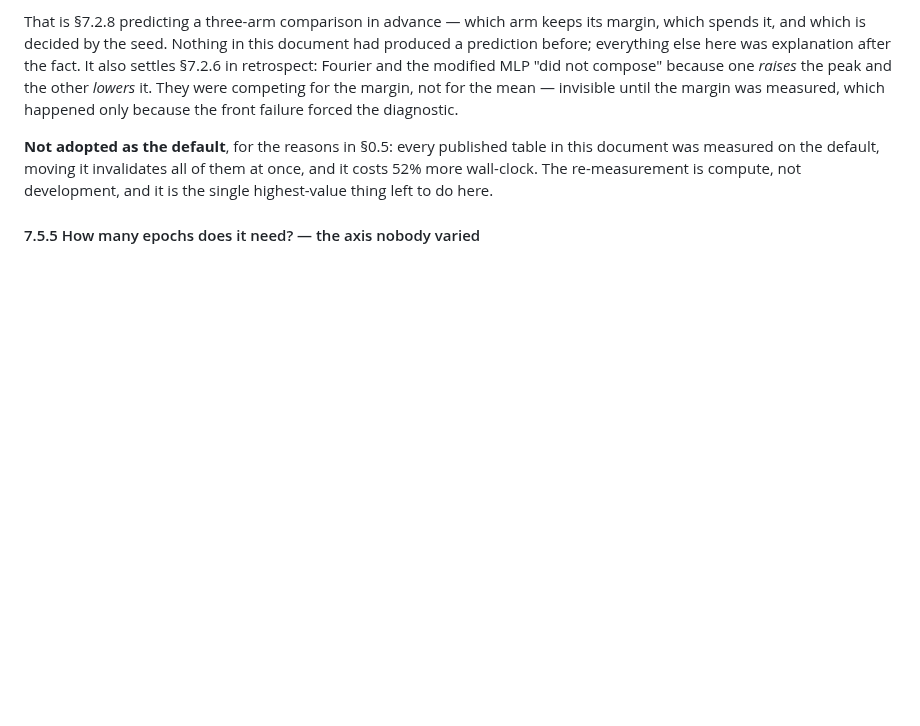
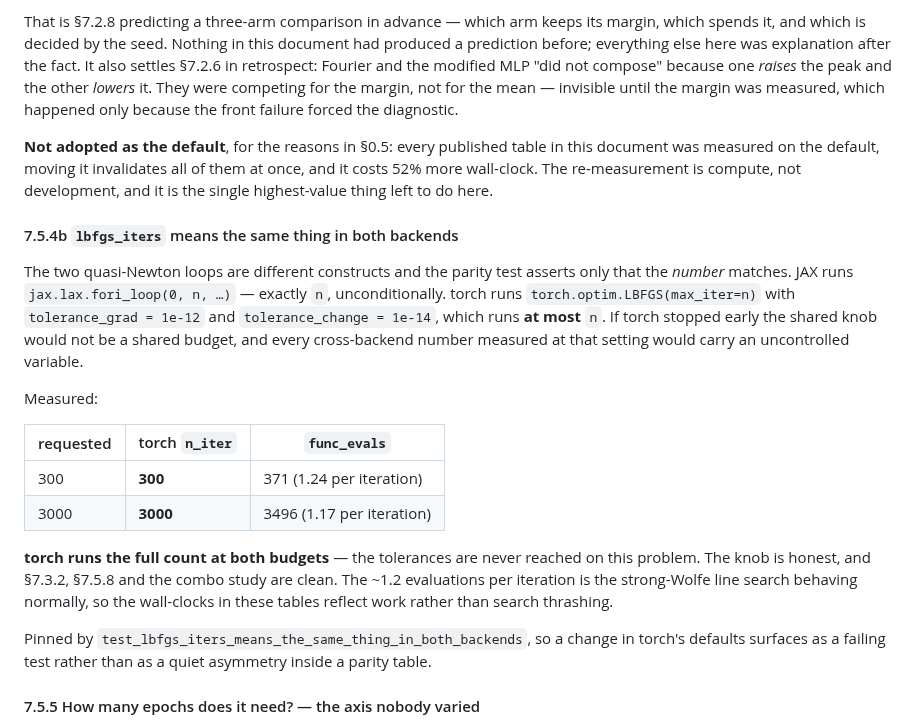
Before and after one commit to ppigazzini/pinn-sfr-transient, a Markdown page: docs/axial_nn.md, the part around the change. Rendered like a GitHub page; blank space fills up the shorter version.

Commit message:
docs(axial): lbfgs_iters is the same budget in both backends — measured
The two loops are different constructs: JAX's fori_loop runs exactly n, torch's
max_iter runs at most n with tolerances set. If torch stopped early the shared knob
would not be a shared budget and every cross-backend number at that setting would
carry an uncontrolled variable.

  requested   torch n_iter   func_evals
  300         300            371  (1.24/iter)
  3000        3000           3496 (1.17/iter)

torch runs the full count at both. The tolerances are never reached on this problem,
so 7.3.2, 7.5.8 and the combo study are clean. The 1.2 evaluations per iteration is
strong Wolfe behaving normally, so the wall-clocks reflect work rather than search
thrashing.

A doubt raised and closed by measurement rather than by reading the code, which is
the distinction this document keeps having to relearn.

```diff
--- a/docs/axial_nn.md
+++ b/docs/axial_nn.md
@@ -1661,6 +1661,32 @@ this document was measured on the default, moving it invalidates all of them at
 once, and it costs 52% more wall-clock. The re-measurement is compute, not
 development, and it is the single highest-value thing left to do here.
 
+#### 7.5.4b `lbfgs_iters` means the same thing in both backends
+
+The two quasi-Newton loops are different constructs and the parity test asserts only
+that the *number* matches. JAX runs `jax.lax.fori_loop(0, n, …)` — exactly `n`,
+unconditionally. torch runs `torch.optim.LBFGS(max_iter=n)` with
+`tolerance_grad = 1e-12` and `tolerance_change = 1e-14`, which runs **at most** `n`.
+If torch stopped early the shared knob would not be a shared budget, and every
+cross-backend number measured at that setting would carry an uncontrolled variable.
+
+Measured:
+
+| requested | torch `n_iter` | `func_evals` |
+|---|---|---|
+| 300 | **300** | 371 (1.24 per iteration) |
+| 3000 | **3000** | 3496 (1.17 per iteration) |
+
+**torch runs the full count at both budgets** — the tolerances are never reached on
+this problem. The knob is honest, and §7.3.2, §7.5.8 and the combo study are clean.
+The ~1.2 evaluations per iteration is the strong-Wolfe line search behaving
+normally, so the wall-clocks in these tables reflect work rather than search
+thrashing.
+
+Pinned by `test_lbfgs_iters_means_the_same_thing_in_both_backends`, so a change in
+torch's defaults surfaces as a failing test rather than as a quiet asymmetry inside
+a parity table.
+
 #### 7.5.5 How many epochs does it need? — the axis nobody varied
 
 §5.3 closed this question in one sentence on two points and one seed, and nine
```
